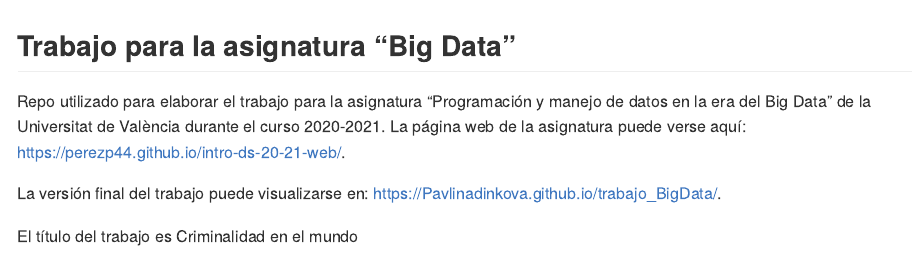
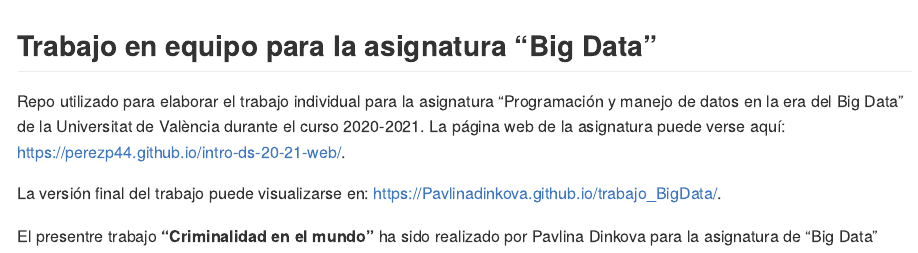
Before and after one commit to Pavlinadinkova/-trabajo_BigData-, an R Markdown document (Readme.Rmd): the page in a window 1100 px wide, from its top. Rendered offline with R 4.5, knitr and Pandoc, with nearby package versions.

Commit message:
Update Readme.Rmd

```diff
--- a/Readme.Rmd
+++ b/Readme.Rmd
@@ -4,19 +4,12 @@
     variant: markdown_github
 ---
 
-## Trabajo para la asignatura "Big Data"
+## Trabajo en equipo para la asignatura "Big Data"
 
-Repo utilizado para elaborar el trabajo para la asignatura "Programación y manejo de datos en la era del Big Data" de la Universitat de València durante el curso 2020-2021. La página web de la asignatura puede verse aquí: <https://perezp44.github.io/intro-ds-20-21-web/>.
+Repo utilizado para elaborar el trabajo individual para la asignatura "Programación y manejo de datos en la era del Big Data" de la Universitat de València durante el curso 2020-2021. La página web de la asignatura puede verse aquí: <https://perezp44.github.io/intro-ds-20-21-web/>.
 
-<!-- El párrafo de arriba has de dejarlo tal cual. No has de cambiar nada!!-->
 
-<!-- En la linea de abajo has de sustituir "perezp44" por tu usuario de Github-->
 La versión final del trabajo puede visualizarse en: <https://Pavlinadinkova.github.io/trabajo_BigData/>.
 
 
-<!-- Abajo podéis escribir lo que queráis, igual un resumen del trabajo, o ..., o ... pero al menos, creo que tienes que poner el título del trabajo y posiblemente tu nombre. Algo que explique porque está el repo en Github-->
-
-El título del trabajo es Criminalidad en el mundo
-
-
-<!-- Finalmente, ACÚERDATE de que cuando hayas hecho los cambios y hayas dejado este archivo como te guste más, TIENES que knittearlo para que los cambios se actualicen en el fichero Readme.md, que es el que finalmente se visualizará en Github. El fichero Readme.md no has de editarlo a mano, sale de knittear Readme.Rmd-->
+El presentre trabajo **"Criminalidad en el mundo"** ha sido realizado por Pavlina Dinkova para la asignatura de "Big Data"
```
